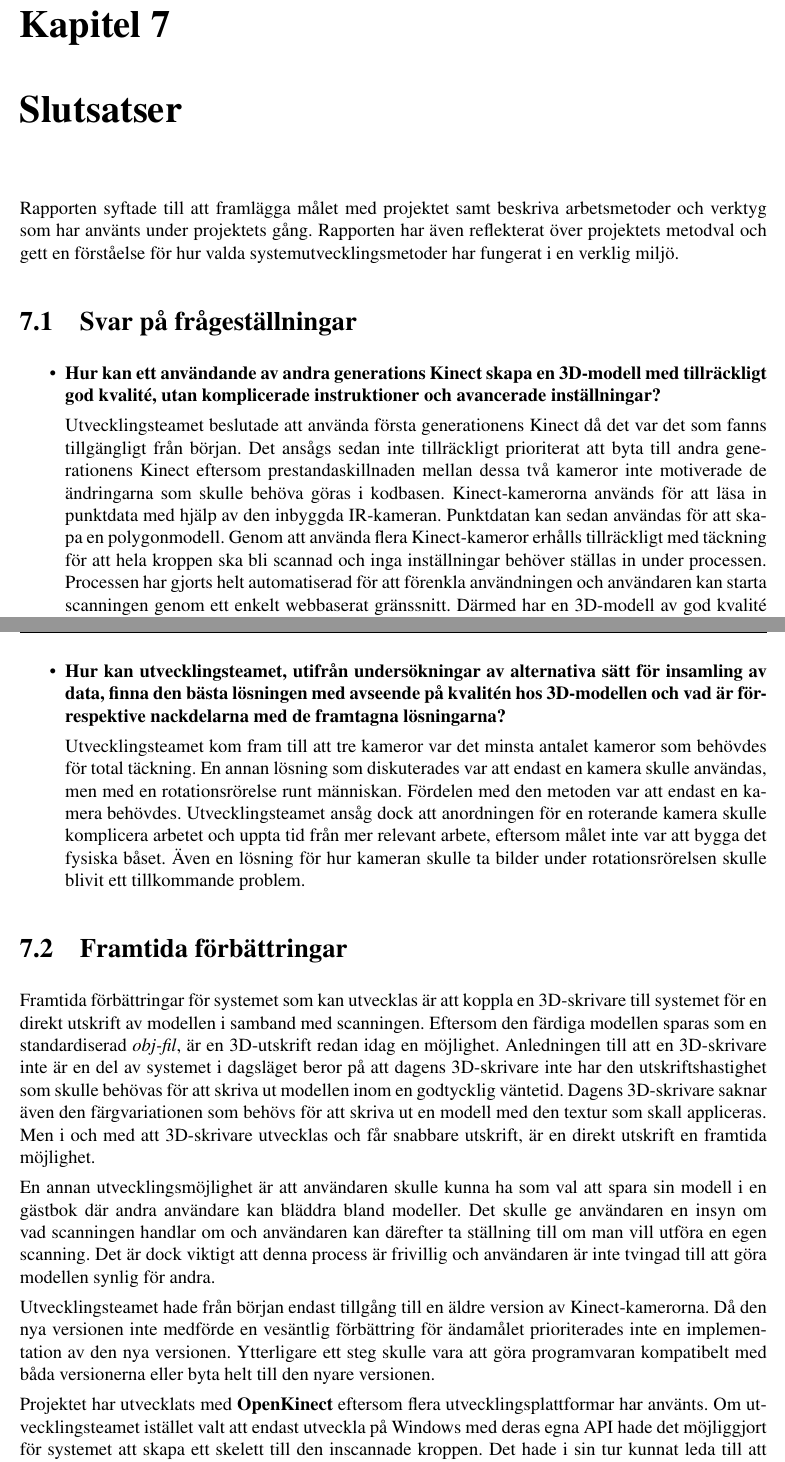
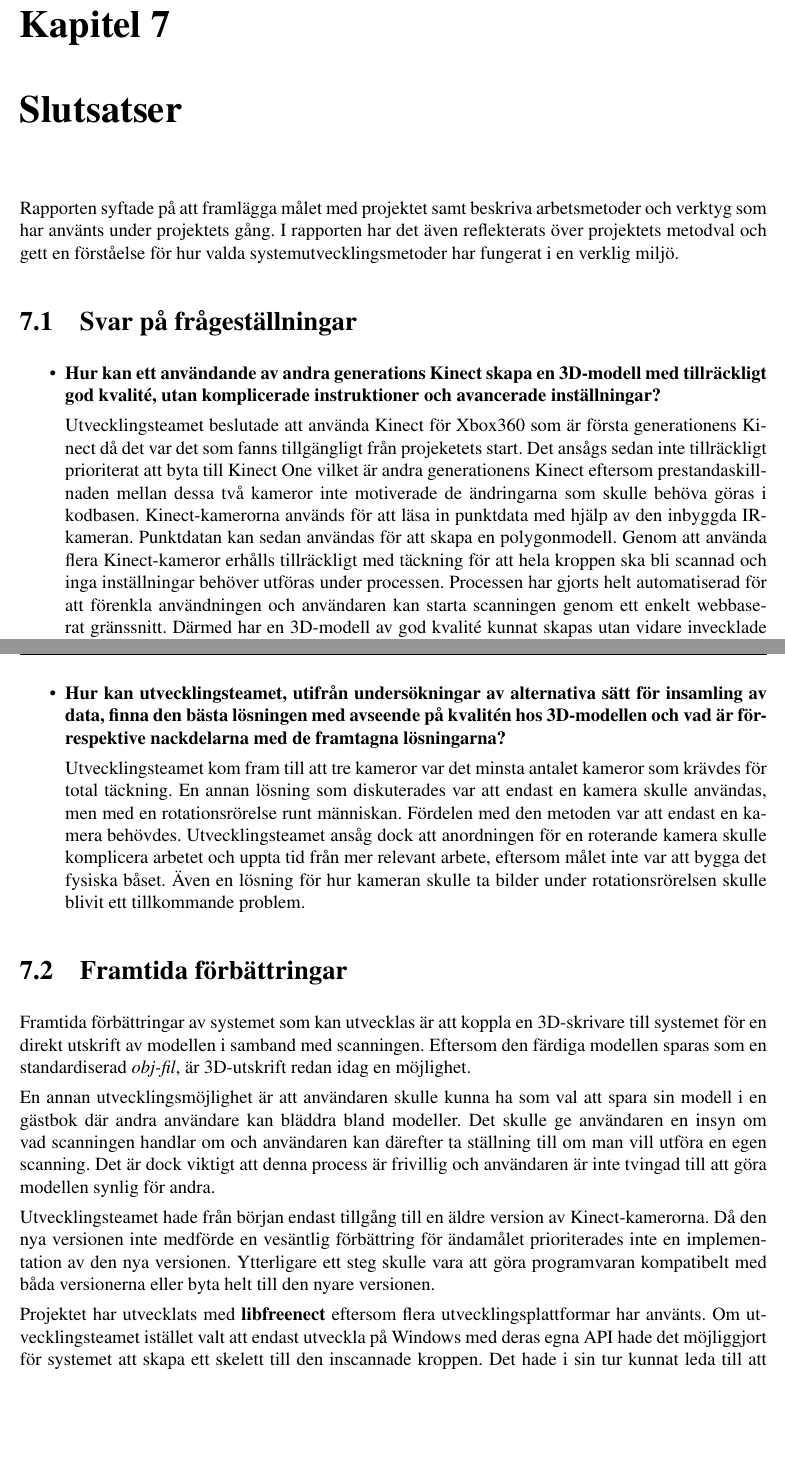
Before and after one commit to tistatos/Medusa, a LaTeX book (rapport/rapport.tex): two parts of pages 33 and 34 of 40 before the commit and two parts of pages 32 and 33 of 39 after it, joined at a grey line, cut so that both start at the same text, the shorter picture padded with empty space. Compiled offline with pdfLaTeX.

Commit message:
Changes from chapter 7 and forward

```diff
--- a/rapport/rapport.tex
+++ b/rapport/rapport.tex
@@ -450,13 +450,13 @@ Någonting som har varit tidskrävande var att länka alla bibliotek på gruppen
 Utvecklingsteamet hade från början planerat att använda Googletest samt DARTs inbyggda testsystem. Efter hand upptäcktes dock att den typen av test inte var lämpade för projektet. En stor del av projektet handlade om att få modellen tillräckligt estetiskt tilltalande vilket inte är mätbart med dessa testmetoder.
 
 \chapter{Slutsatser}
-Rapporten syftade till att framlägga målet med projektet samt beskriva arbetsmetoder och verktyg som har använts under projektets gång. Rapporten har även reflekterat över projektets metodval och gett en förståelse för hur valda systemutvecklingsmetoder har fungerat i en verklig miljö.
+Rapporten syftade på att framlägga målet med projektet samt beskriva arbetsmetoder och verktyg som har använts under projektets gång. I rapporten har det även reflekterats över projektets metodval och gett en förståelse för hur valda systemutvecklingsmetoder har fungerat i en verklig miljö.
 
 \section{Svar på frågeställningar}
 \begin{itemize}
 \item \textbf{Hur kan ett användande av andra generations Kinect skapa en 3D-modell med tillräckligt god kvalité, utan komplicerade instruktioner och avancerade inställningar?}
 
-Utvecklingsteamet beslutade att använda första generationens Kinect då det var det som fanns tillgängligt från början. Det ansågs sedan inte tillräckligt prioriterat att byta till andra generationens Kinect eftersom prestandaskillnaden mellan dessa två kameror inte motiverade de ändringarna som skulle behöva göras i kodbasen. Kinect-kamerorna används för att läsa in punktdata med hjälp av den inbyggda IR-kameran. Punktdatan kan sedan användas för att skapa en polygonmodell. Genom att använda flera Kinect-kameror erhålls tillräckligt med täckning för att hela kroppen ska bli scannad och inga inställningar behöver ställas in under processen. Processen har gjorts helt automatiserad för att förenkla användningen och användaren kan starta scanningen genom ett enkelt webbaserat gränssnitt. Därmed har en 3D-modell av god kvalité kunnat skapas utan vidare invecklade inställningar och instruktioner.
+Utvecklingsteamet beslutade att använda Kinect för Xbox360 som är första generationens Kinect då det var det som fanns tillgängligt från projeketets start. Det ansågs sedan inte tillräckligt prioriterat att byta till Kinect One vilket är andra generationens Kinect eftersom prestandaskillnaden mellan dessa två kameror inte motiverade de ändringarna som skulle behöva göras i kodbasen. Kinect-kamerorna används för att läsa in punktdata med hjälp av den inbyggda IR-kameran. Punktdatan kan sedan användas för att skapa en polygonmodell. Genom att använda flera Kinect-kameror erhålls tillräckligt med täckning för att hela kroppen ska bli scannad och inga inställningar behöver utföras under processen. Processen har gjorts helt automatiserad för att förenkla användningen och användaren kan starta scanningen genom ett enkelt webbaserat gränssnitt. Därmed har en 3D-modell av god kvalité kunnat skapas utan vidare invecklade inställningar och instruktioner.
 
 
 \item \textbf{Vilka krav kan ställas på systemets justerbarhet, för att anpassa systemet efter varje individuell användare, och därmed kunna scanna och rendera en korrekt bild?}
@@ -469,7 +469,7 @@ Utvecklingsteamet har använt sig av \emph{\textbf{StatisticalOutlierRemoval}} f
 
 \item \textbf{Hur kan utvecklingsteamet, utifrån undersökningar av alternativa sätt för insamling av data, finna den bästa lösningen med avseende på kvalitén hos 3D-modellen och vad är för- respektive nackdelarna med de framtagna lösningarna?}
 
-Utvecklingsteamet kom fram till att tre kameror var det minsta antalet kameror som behövdes för total täckning. En annan lösning som diskuterades var att endast en kamera skulle användas, men med en rotationsrörelse runt människan. Fördelen med den metoden var att endast en kamera behövdes. Utvecklingsteamet ansåg dock att anordningen för en roterande kamera skulle komplicera arbetet och uppta tid från mer relevant arbete, eftersom målet inte var att bygga det fysiska båset. Även en lösning för hur kameran skulle ta bilder under rotationsrörelsen skulle blivit ett tillkommande problem.
+Utvecklingsteamet kom fram till att tre kameror var det minsta antalet kameror som krävdes för total täckning. En annan lösning som diskuterades var att endast en kamera skulle användas, men med en rotationsrörelse runt människan. Fördelen med den metoden var att endast en kamera behövdes. Utvecklingsteamet ansåg dock att anordningen för en roterande kamera skulle komplicera arbetet och uppta tid från mer relevant arbete, eftersom målet inte var att bygga det fysiska båset. Även en lösning för hur kameran skulle ta bilder under rotationsrörelsen skulle blivit ett tillkommande problem.
 \end{itemize}
 
 
@@ -477,13 +477,13 @@ Utvecklingsteamet kom fram till att tre kameror var det minsta antalet kameror s
 
 
 \section{Framtida förbättringar}
-Framtida förbättringar för systemet som kan utvecklas är att koppla en 3D-skrivare till systemet för en direkt utskrift av modellen i samband med scanningen. Eftersom den färdiga modellen sparas som en standardiserad \emph{obj-fil}, är en 3D-utskrift redan idag en möjlighet. Anledningen till att en 3D-skrivare inte är en del av systemet i dagsläget beror på att dagens 3D-skrivare inte har den utskriftshastighet som skulle behövas för att skriva ut modellen inom en godtycklig väntetid. Dagens 3D-skrivare saknar även den färgvariationen som behövs för att skriva ut en modell med den textur som skall appliceras. Men i och med att 3D-skrivare utvecklas och får snabbare utskrift, är en direkt utskrift en framtida möjlighet.
+Framtida förbättringar av systemet som kan utvecklas är att koppla en 3D-skrivare till systemet för en direkt utskrift av modellen i samband med scanningen. Eftersom den färdiga modellen sparas som en standardiserad \emph{obj-fil}, är 3D-utskrift redan idag en möjlighet.
 
 En annan utvecklingsmöjlighet är att användaren skulle kunna ha som val att spara sin modell i en gästbok där andra användare kan bläddra bland modeller. Det skulle ge användaren en insyn om vad scanningen handlar om och användaren kan därefter ta ställning till om man vill utföra en egen scanning. Det är dock viktigt att denna process är frivillig och användaren är inte tvingad till att göra modellen synlig för andra.
 
 Utvecklingsteamet hade från början endast tillgång till en äldre version av Kinect-kamerorna. Då den nya versionen inte medförde en vesäntlig förbättring för ändamålet prioriterades inte en implementation av den nya versionen. Ytterligare ett steg skulle vara att göra programvaran kompatibelt med båda versionerna eller byta helt till den nyare versionen.
 
-Projektet har utvecklats med \textbf{OpenKinect} eftersom flera utvecklingsplattformar har använts. Om utvecklingsteamet istället valt att endast utveckla på Windows med deras egna API hade det möjliggjort för systemet att skapa ett skelett till den inscannade kroppen. Det hade i sin tur kunnat leda till att utvecklingsteamet hade hunnit med att skapa en animation till modellen. En annan utvecklingsmöjlighet inom liknande område är om endast huvudscanning skulle möjliggöras. Huvudet skulle sedan kunna appliceras på andra färdiga modeller i spel. Det skulle ge användaren en känsla av närvaro.
+Projektet har utvecklats med \textbf{libfreenect} eftersom flera utvecklingsplattformar har använts. Om utvecklingsteamet istället valt att endast utveckla på Windows med deras egna API hade det möjliggjort för systemet att skapa ett skelett till den inscannade kroppen. Det hade i sin tur kunnat leda till att utvecklingsteamet hade hunnit med att skapa en animation till modellen. En annan utvecklingsmöjlighet inom liknande område är om endast huvudscanning skulle möjliggöras. Huvudet skulle sedan kunna appliceras på andra färdiga modeller i spel. Det skulle ge användaren en känsla av närvaro.
 
 \section{Konsekvenser för berörd målgrupp}
 En bra scanningsprocess medför ett mindre behov av manuell 3D-modellering, detta kan leda till att jobb inom denna bransch försvinner.
```
Also changed, not shown: rapport/rapport.tex (4 more changed lines).
